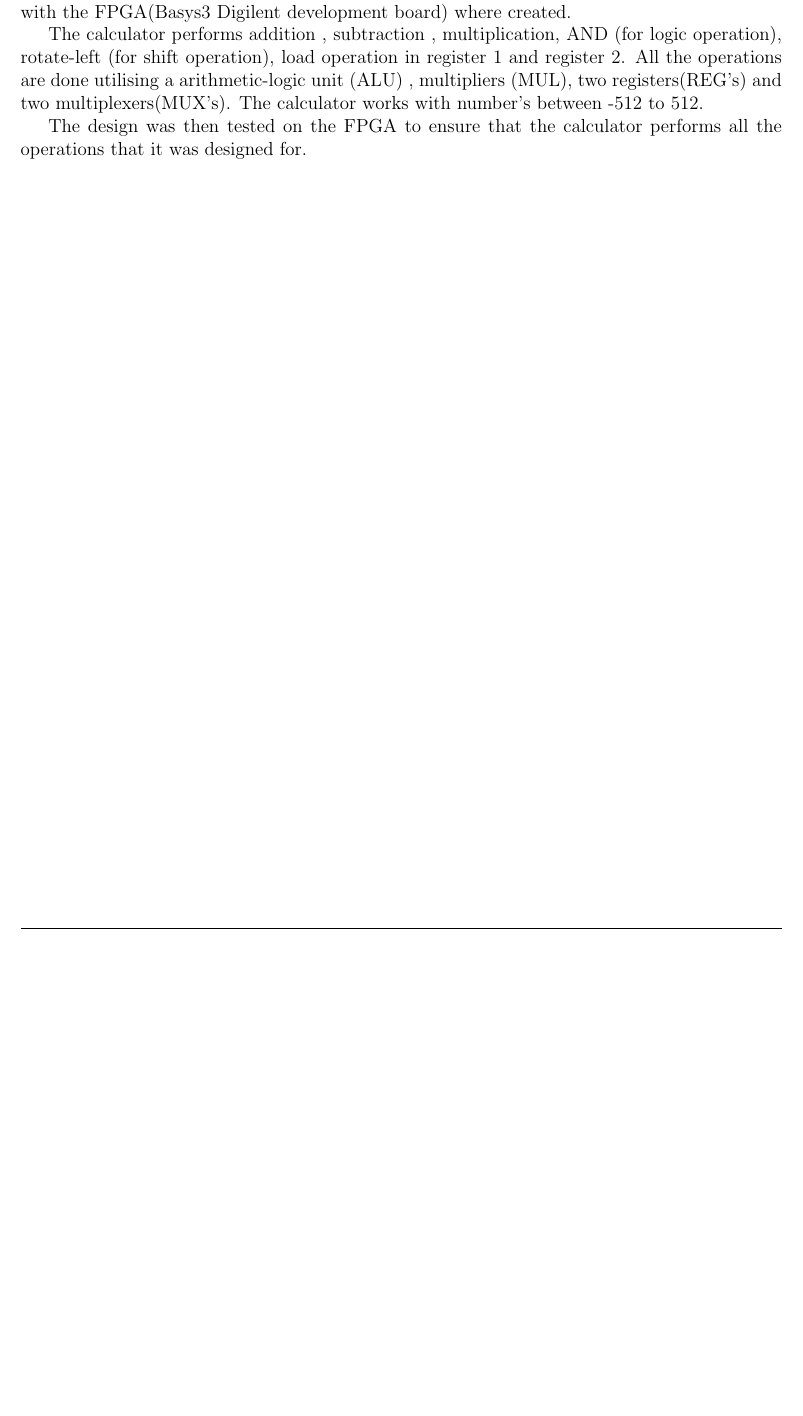
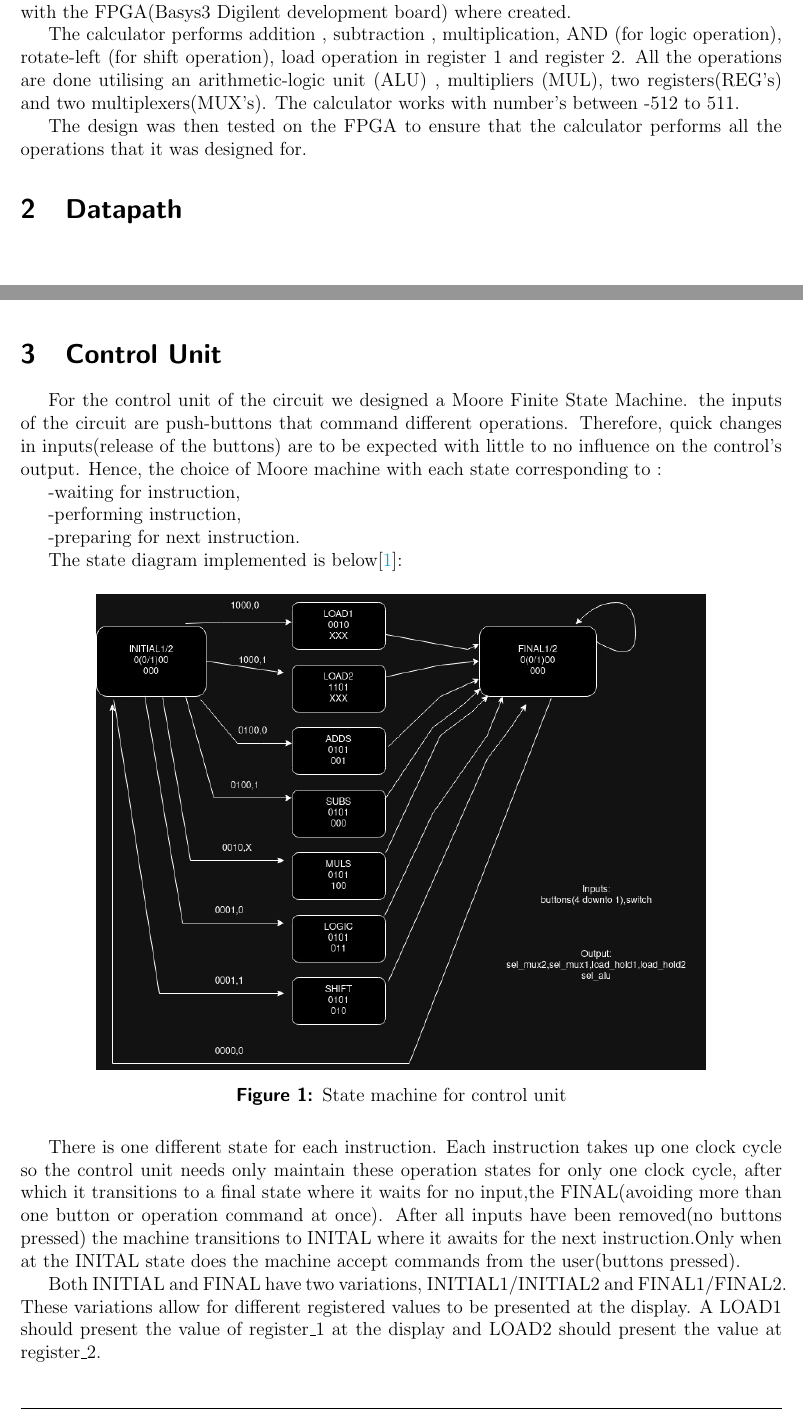
Before and after one commit to WoneBone/PSD, a LaTeX document (LAB1/report/main.tex): part of page 3 of 3 before the commit and two parts of pages 3 and 4 of 6 after it, the two joined at a grey line, cut so that both start at the same text, the shorter picture padded with empty space. Compiled offline with pdfLaTeX.

Commit message:
control unit no report

```diff
--- a/LAB1/report/main.tex
+++ b/LAB1/report/main.tex
@@ -159,6 +159,36 @@ The objective is to design and implement a simple logic-arithmetic calculator, u
 To achieve this objective a data-path , control unit and an interface
 unit to integrate the design with the FPGA(Basys3 Digilent development board) where created.
 
-The calculator performs addition , subtraction , multiplication, AND (for logic operation), rotate-left  (for shift operation), load operation in register 1 and register 2. All the operations are done utilising a arithmetic-logic unit (ALU) , multipliers (MUL), two registers(REG's) and two multiplexers(MUX's). The calculator works with number's between -512 to 512.
+The calculator performs addition , subtraction , multiplication, AND (for logic operation), rotate-left  (for shift operation), load operation in register 1 and register 2. All the operations are done utilising an arithmetic-logic unit (ALU) , multipliers (MUL), two registers(REG's) and two multiplexers(MUX's). The calculator works with number's between -512 to 511.
 
 The design was then tested on the FPGA to ensure that the calculator performs all the operations that it was designed for.
+
+%%%%%%%%%%%%%%%%%%%%  Datapath   %%%%%%%%%%%%%%%%%%%%%%%%%%%%%%%%%%%%%%%%%%%%%%%
+\section{Datapath}
+%Mais parte do Alexandre -
+
+
+%%%%%%%%%%%%%%%%%%%      Control Unit       %%%%%%%%%%%%%%%%%%%%%%%%%%%%%%%%%%%%
+\newpage
+\section{Control Unit}
+%Parte do Carlos
+For the control unit of the circuit we designed a Moore Finite State Machine.
+the inputs of the circuit are push-buttons that command different operations. Therefore, quick changes in inputs(release of the buttons) are to be expected with little to no influence on the control's output. Hence, the choice of Moore machine with each state corresponding to :
+
+-waiting for instruction,
+
+-performing instruction,
+
+-preparing for next instruction.
+
+The state diagram implemented is below[\ref{fig:FSM}]:
+\begin{figure}[H]
+	\centering
+	\includegraphics[width=0.8\linewidth]{Imagens/state_machine_lab1.jpg}
+	\caption{State machine for control unit}
+	\label{fig:FSM}
+\end{figure}
+
+There is one different state for each instruction. Each instruction takes up one clock cycle so the control unit needs only maintain these operation states for only one clock cycle, after which it transitions to a final state where it waits for no input,the FINAL(avoiding more than one button or operation command at once). After all inputs have been removed(no buttons pressed) the machine transitions to INITAL where it awaits for the next instruction.Only when at the INITAL state does the machine accept commands from the user(buttons pressed).
+
+Both INITIAL and FINAL have two variations, INITIAL1/INITIAL2 and FINAL1/FINAL2. These variations allow for different registered values to be presented at the display. A LOAD1 should present the value of register\_1 at the display and LOAD2 should present the value at register\_2.
```
Also changed, not shown: LAB1/report/Imagens/state_machine_lab1.jpg (added), LAB1/report/main.tex (45 more changed lines).
